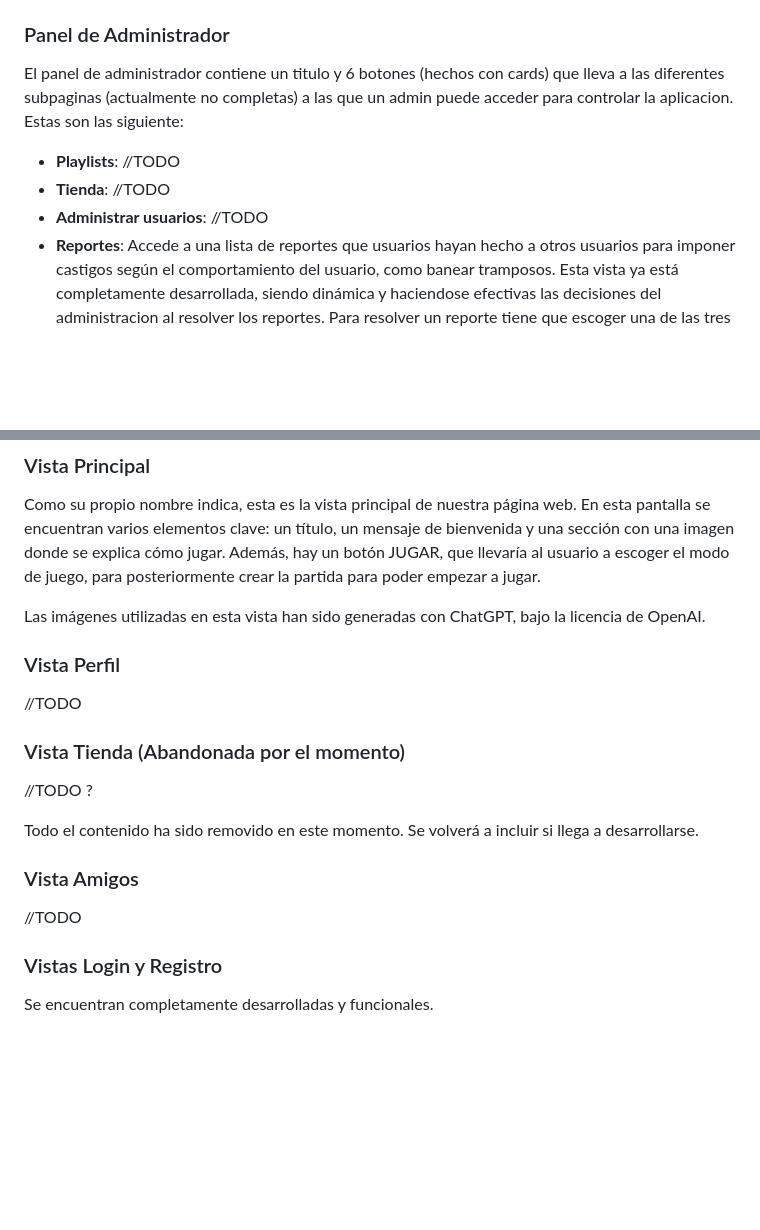
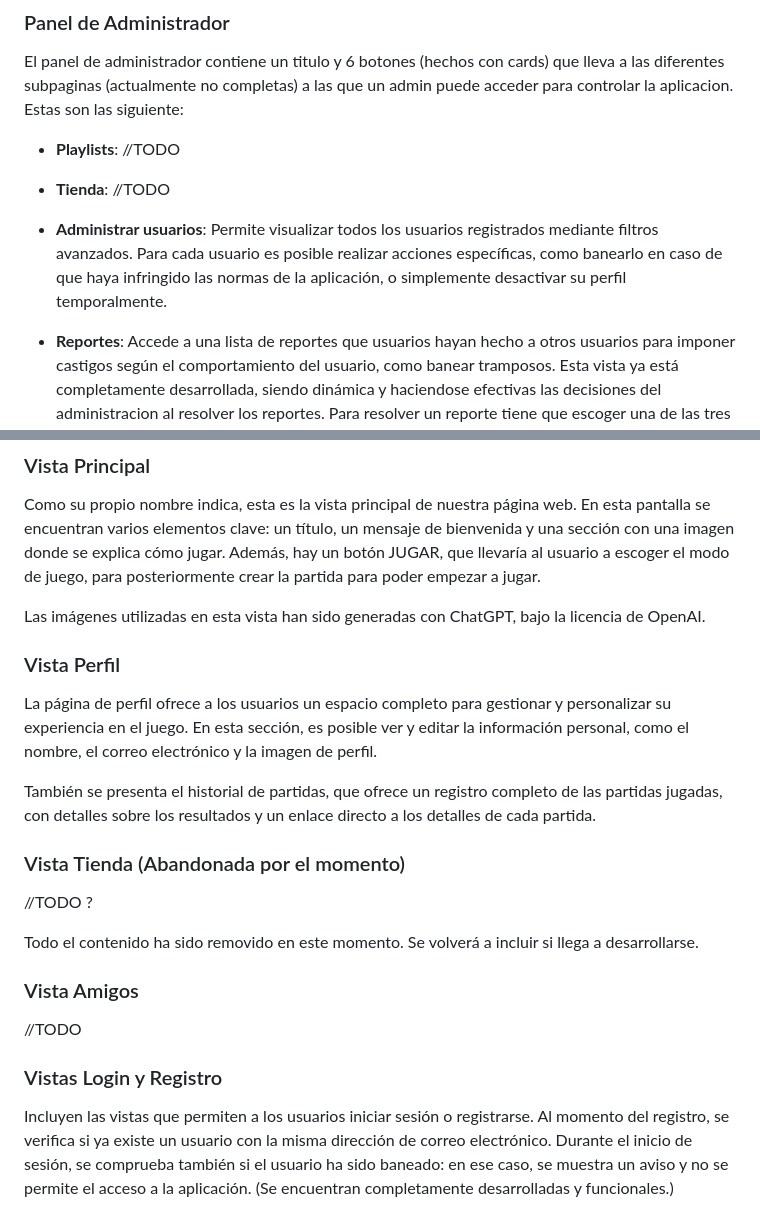
Before and after one commit to RubizZ/ArenaOfMusic, a Markdown page: README.md, 2 parts joined by grey strips. GitHub-like rendering; blank space fills up the shorter version.

Commit message:
Perfil - Administrar usuarios - Log/Reg

```diff
--- a/README.md
+++ b/README.md
@@ -159,7 +159,8 @@ Se encuentran completamente desarrolladas y funcionales.
 El panel de administrador contiene un titulo y 6 botones (hechos con cards) que lleva a las diferentes subpaginas (actualmente no completas) a las que un admin puede acceder para controlar la aplicacion. Estas son las siguiente:
 - **Playlists**: //TODO
 - **Tienda**: //TODO
-- **Administrar usuarios**: //TODO
+- **Administrar usuarios**: Permite visualizar todos los usuarios registrados mediante filtros avanzados. Para cada usuario es posible realizar acciones específicas, como banearlo en caso de que haya infringido las normas de la aplicación, o simplemente desactivar su perfil temporalmente.
+
 - **Reportes**: Accede a una lista de reportes que usuarios hayan hecho a otros usuarios para imponer castigos según el comportamiento del usuario, como banear tramposos. Esta vista ya está completamente desarrollada, siendo dinámica y haciendose efectivas las decisiones del administracion al resolver los reportes. Para resolver un reporte tiene que escoger una de las tres acciones posibles: pendiente, resolver (que no banea al usuario y marca como resuelto ese reporte, guardando quien lo resuelve y cuando) y banear (que banea al usuario reportado y resuelve ese reporte) y posteriormente confirmar las resoluciones, que hacen efectivas esas acciones. También encontramos filtros para la búsqueda de reportes como filtrar por fecha y por el estado del reporte Los iconos de las acciones pertenecen a Bootstrap Icons.
 
 Desde esta vista también se puede llegar a la vista ver-perfil, que muestra información al usuario sobre un usuario distinto, es decir muestra datos como su foto de perfil, correo, nombre de usuario...
@@ -171,8 +172,11 @@ Los iconos de los botones pertenecen a Bootstrap Icons y estan bajo la licencia
 Como su propio nombre indica, esta es la vista principal de nuestra página web. En esta pantalla se encuentran varios elementos clave: un título, un mensaje de bienvenida y una sección con una imagen donde se explica cómo jugar. Además, hay un botón JUGAR, que llevaría al usuario a escoger el modo de juego, para posteriormente crear la partida para poder empezar a jugar.
 
 Las imágenes utilizadas en esta vista han sido generadas con ChatGPT, bajo la licencia de OpenAI.
+
 ### Vista Perfil
-//TODO
+La página de perfil ofrece a los usuarios un espacio completo para gestionar y personalizar su experiencia en el juego. En esta sección, es posible ver y editar la información personal, como el nombre, el correo electrónico y la imagen de perfil.
+
+También se presenta el historial de partidas, que ofrece un registro completo de las partidas jugadas, con detalles sobre los resultados y un enlace directo a los detalles de cada partida.
 
 ### Vista Tienda (Abandonada por el momento)
 //TODO ?
@@ -182,4 +186,5 @@ Todo el contenido ha sido removido en este momento. Se volverá a incluir si lle
 //TODO
 
 ### Vistas Login y Registro
-Se encuentran completamente desarrolladas y funcionales.
+Incluyen las vistas que permiten a los usuarios iniciar sesión o registrarse. Al momento del registro, se verifica si ya existe un usuario con la misma dirección de correo electrónico. Durante el inicio de sesión, se comprueba también si el usuario ha sido baneado: en ese caso, se muestra un aviso y no se permite el acceso a la aplicación.
+(Se encuentran completamente desarrolladas y funcionales.)
```
